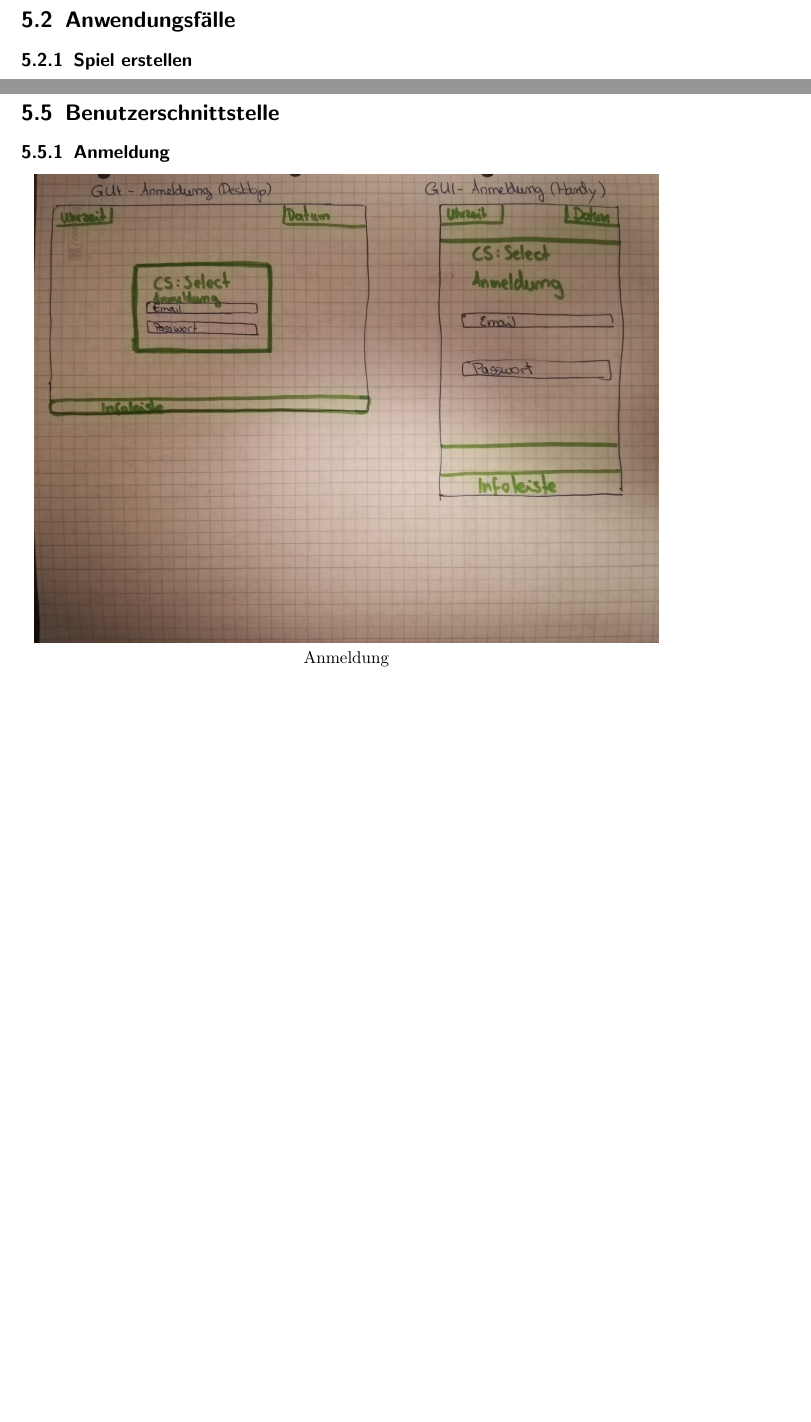
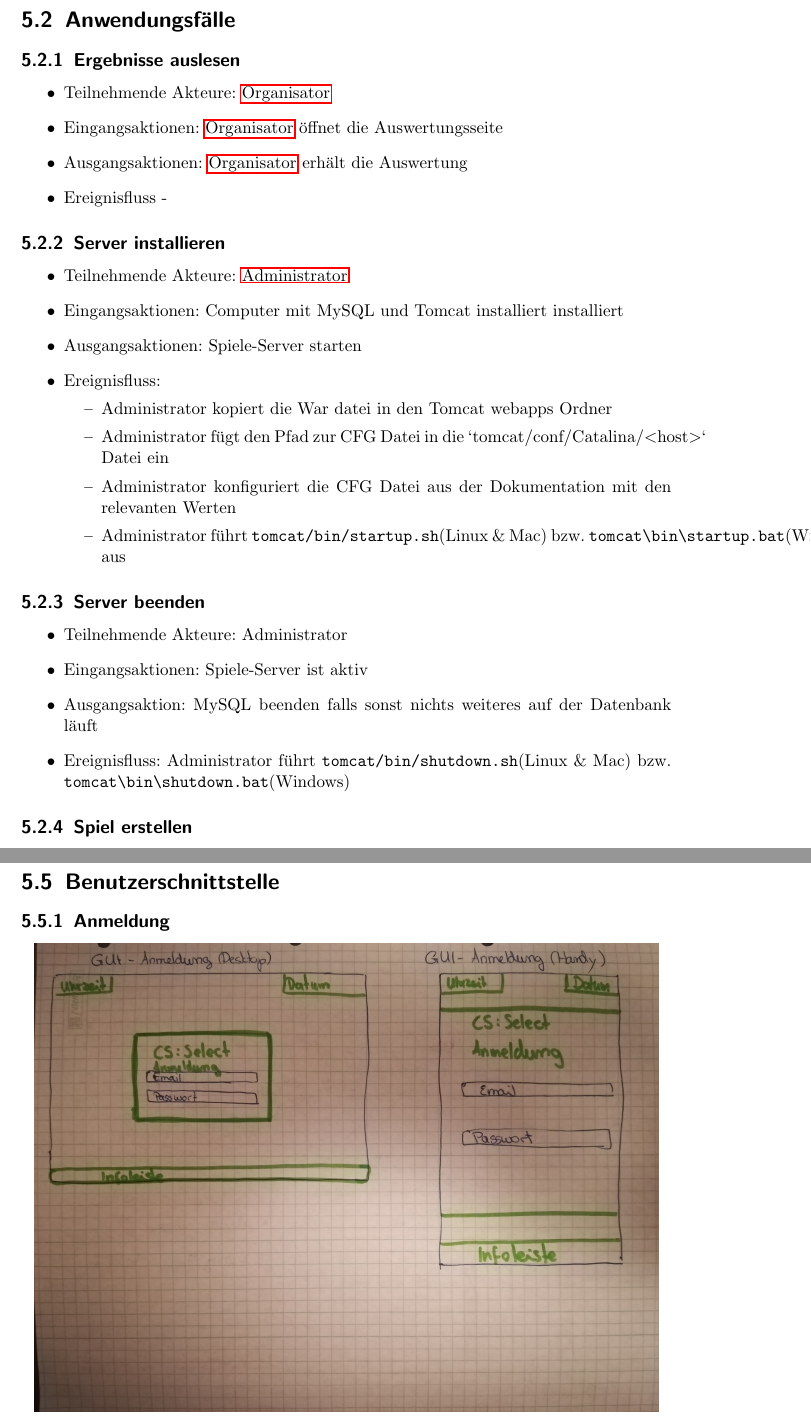
Before and after one commit to bendixsonnenberg/CS-Select-Allg, a LaTeX document (pflichtenheft/pflichtenheft.tex): two parts of pages 10 and 11 of 17 before the commit and two parts of pages 10 and 12 of 18 after it, joined at a grey line, cut so that both start at the same text, the shorter picture padded with empty space. Compiled offline with pdfLaTeX.

Commit message:
Anwendungsfälle Ergebnisse auslesen, Server installieren, Server beenden hinzugefügt

```diff
--- a/pflichtenheft/pflichtenheft.tex
+++ b/pflichtenheft/pflichtenheft.tex
@@ -182,6 +182,34 @@ description={Ein Computer, welcher der Verwaltung von CS:Select dient und eine I
 
     \section{Anwendungsfälle}
 
+    \subsection{Ergebnisse auslesen}
+    \begin{itemize}
+        \item Teilnehmende Akteure: \Gls{Organisator}
+        \item Eingangsaktionen: \Gls{Organisator} öffnet die Auswertungsseite
+        \item Ausgangsaktionen: \Gls{Organisator} erhält die Auswertung
+        \item Ereignisfluss -
+    \end{itemize}
+
+    \subsection{Server installieren}
+    \begin{itemize}
+        \item Teilnehmende Akteure: \Gls{Administrator}
+        \item Eingangsaktionen: Computer mit MySQL und Tomcat installiert installiert
+        \item Ausgangsaktionen: Spiele-Server starten
+        \item Ereignisfluss:
+            \begin{itemize}
+                \item Administrator kopiert die War datei in den Tomcat webapps Ordner
+                \item Administrator fügt den Pfad zur CFG Datei in die `tomcat/conf/Catalina/<host>` Datei ein
+                \item Administrator konfiguriert die CFG Datei aus der Dokumentation mit den relevanten Werten
+                \item Administrator führt \texttt{tomcat/bin/startup.sh}(Linux \& Mac) bzw. \texttt{tomcat\textbackslash bin\textbackslash startup.bat}(Windows) aus
+            \end{itemize}
+    \end{itemize}
+    \subsection{Server beenden}
+    \begin{itemize}
+        \item Teilnehmende Akteure: Administrator
+        \item Eingangsaktionen: Spiele-Server ist aktiv
+        \item Ausgangsaktion: MySQL beenden falls sonst nichts weiteres auf der Datenbank läuft
+        \item Ereignisfluss: Administrator führt \texttt{tomcat/bin/shutdown.sh}(Linux \& Mac) bzw. \texttt{tomcat\textbackslash bin\textbackslash shutdown.bat}(Windows)
+    \end{itemize}
     \subsection{Spiel erstellen}
     Der \Gls{Organisator} kann nach erfolgreicher Anmeldung über sein Menü ein neues \Gls{Spiel} erstellen.
     Dazu wählt er die gewünschten \Gls{Spieleinstellungen} aus und startet das Spiel.
@@ -219,7 +247,7 @@ description={Ein Computer, welcher der Verwaltung von CS:Select dient und eine I
     \subsection{Anmeldung}
     \centering
     \includegraphics[width=400px]{../pictures/1_Anmeldung.jpg}
-    \caption{Anmeldung} %Nur ein Test
+    %\caption{Anmeldung} %Nur ein Test
 
     \subsection{Organisator-Start (Desktop)}
     \centering
```
